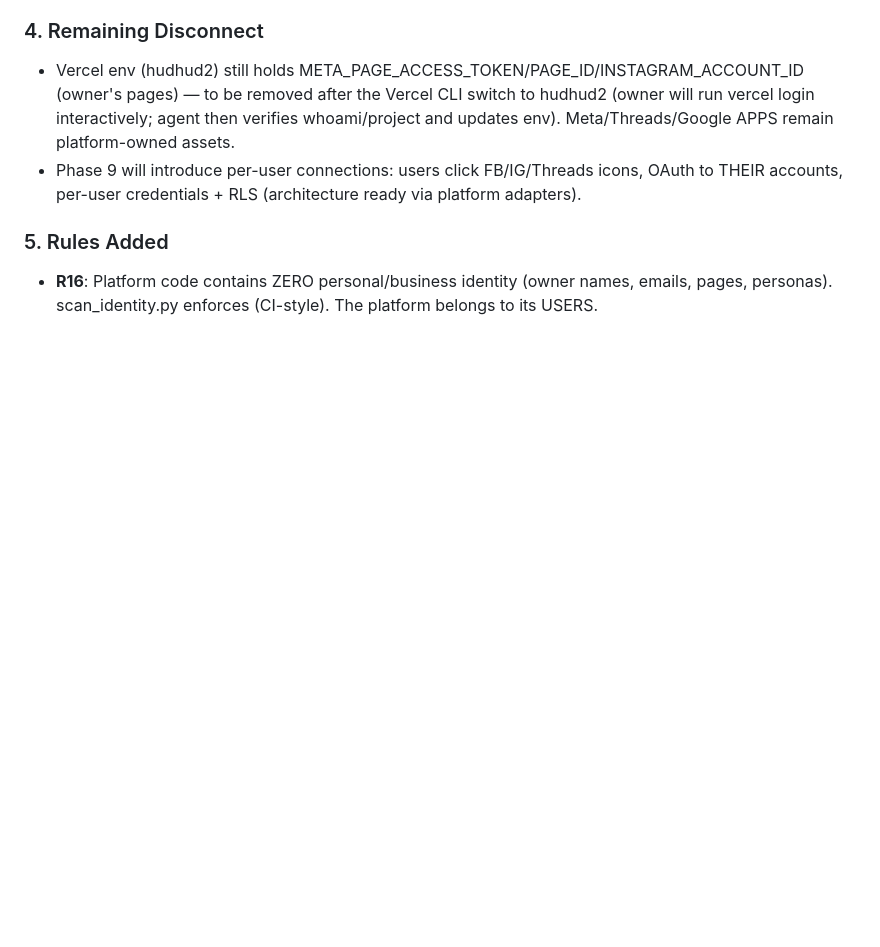
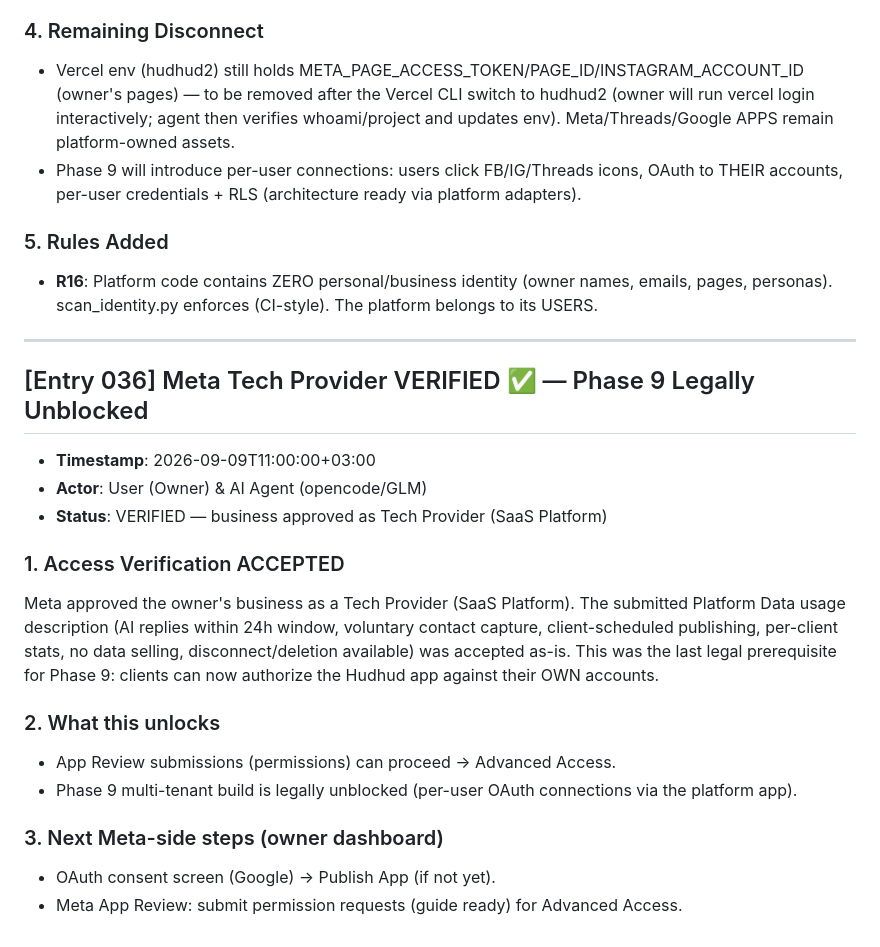
Before and after one commit to karim-abdalwahid/hudhud-radar, a Markdown page: PROJECT_MEMORY.md, the part around the change. Rendered like a GitHub page; blank space fills up the shorter version.

Commit message:
docs: Entry 036 — Meta Tech Provider VERIFIED (Phase 9 legally unblocked)

```diff
--- a/PROJECT_MEMORY.md
+++ b/PROJECT_MEMORY.md
@@ -1342,3 +1342,21 @@ TOOLS: scripts/purge_production_data.py (dry-run/--apply) + truncate_remaining.p
 
 ### 5. Rules Added
 - **R16**: Platform code contains ZERO personal/business identity (owner names, emails, pages, personas). scan_identity.py enforces (CI-style). The platform belongs to its USERS.
+
+---
+
+## [Entry 036] Meta Tech Provider VERIFIED ✅ — Phase 9 Legally Unblocked
+- **Timestamp**: 2026-09-09T11:00:00+03:00
+- **Actor**: User (Owner) & AI Agent (opencode/GLM)
+- **Status**: VERIFIED — business approved as Tech Provider (SaaS Platform)
+
+### 1. Access Verification ACCEPTED
+Meta approved the owner's business as a Tech Provider (SaaS Platform). The submitted Platform Data usage description (AI replies within 24h window, voluntary contact capture, client-scheduled publishing, per-client stats, no data selling, disconnect/deletion available) was accepted as-is. This was the last legal prerequisite for Phase 9: clients can now authorize the Hudhud app against their OWN accounts.
+
+### 2. What this unlocks
+- App Review submissions (permissions) can proceed → Advanced Access.
+- Phase 9 multi-tenant build is legally unblocked (per-user OAuth connections via the platform app).
+
+### 3. Next Meta-side steps (owner dashboard)
+- OAuth consent screen (Google) → Publish App (if not yet).
+- Meta App Review: submit permission requests (guide ready) for Advanced Access.
```
